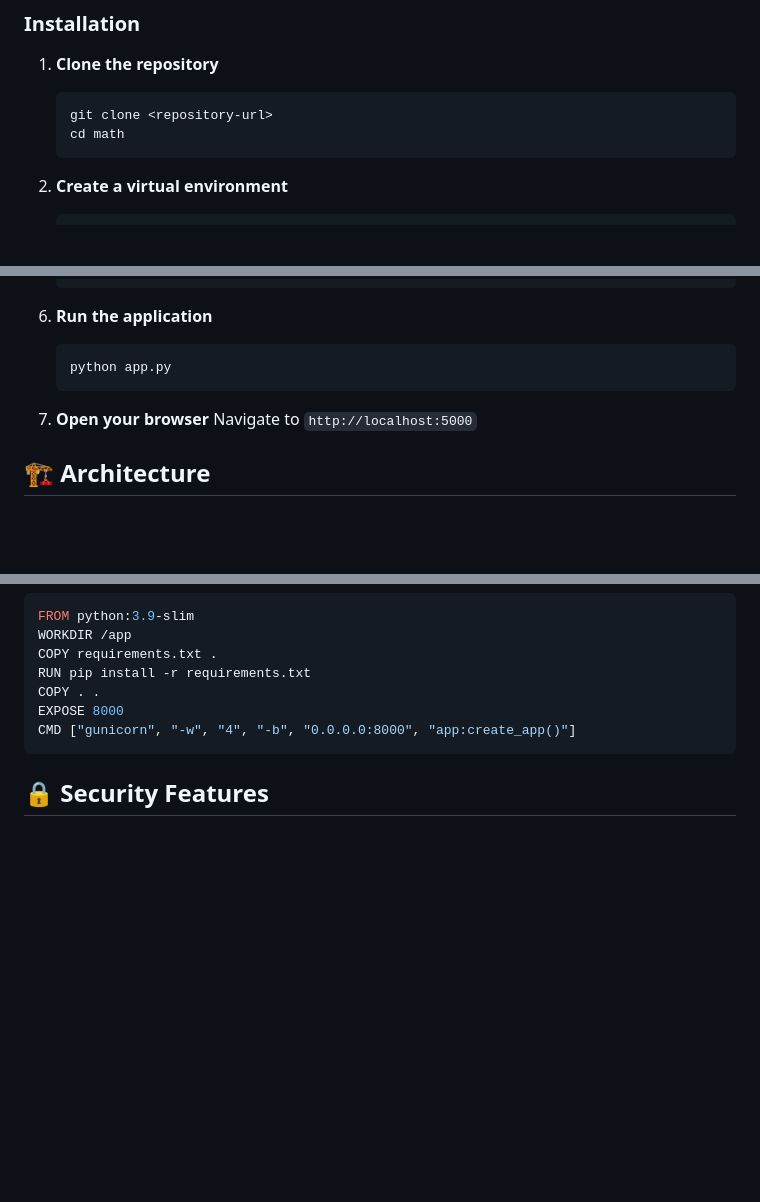
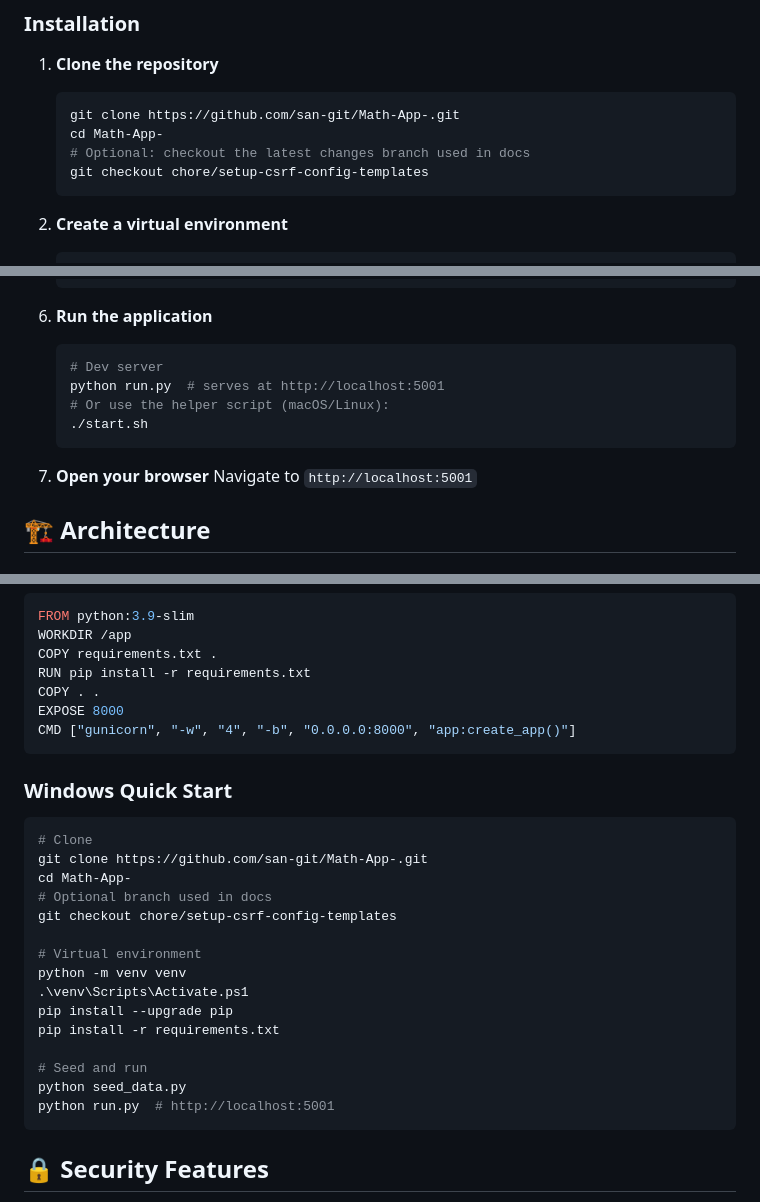
Before and after one commit to san-git/Math-App-, a Markdown page: README.md, 3 parts joined by grey strips. Drawn GitHub-style; blank space fills up the shorter version.

Commit message:
docs(readme): update clone path, branch note, run instructions (5001), and Windows quick start

````diff
--- a/README.md
+++ b/README.md
@@ -34,8 +34,10 @@ A comprehensive, interactive math learning platform designed specifically for 8t
 
 1. **Clone the repository**
    ```bash
-   git clone <repository-url>
-   cd math
+   git clone https://github.com/san-git/Math-App-.git
+   cd Math-App-
+   # Optional: checkout the latest changes branch used in docs
+   git checkout chore/setup-csrf-config-templates
    ```
 
 2. **Create a virtual environment**
@@ -62,11 +64,14 @@ A comprehensive, interactive math learning platform designed specifically for 8t
 
 6. **Run the application**
    ```bash
-   python app.py
+   # Dev server
+   python run.py  # serves at http://localhost:5001
+   # Or use the helper script (macOS/Linux):
+   ./start.sh
    ```
 
 7. **Open your browser**
-   Navigate to `http://localhost:5000`
+   Navigate to `http://localhost:5001`
 
 ## 🏗️ Architecture
 
@@ -189,6 +194,26 @@ EXPOSE 8000
 CMD ["gunicorn", "-w", "4", "-b", "0.0.0.0:8000", "app:create_app()"]
 ```
 
+### Windows Quick Start
+
+```powershell
+# Clone
+git clone https://github.com/san-git/Math-App-.git
+cd Math-App-
+# Optional branch used in docs
+git checkout chore/setup-csrf-config-templates
+
+# Virtual environment
+python -m venv venv
+.\venv\Scripts\Activate.ps1
+pip install --upgrade pip
+pip install -r requirements.txt
+
+# Seed and run
+python seed_data.py
+python run.py  # http://localhost:5001
+```
+
 ## 🔒 Security Features
 
 - Password hashing with Werkzeug
````
